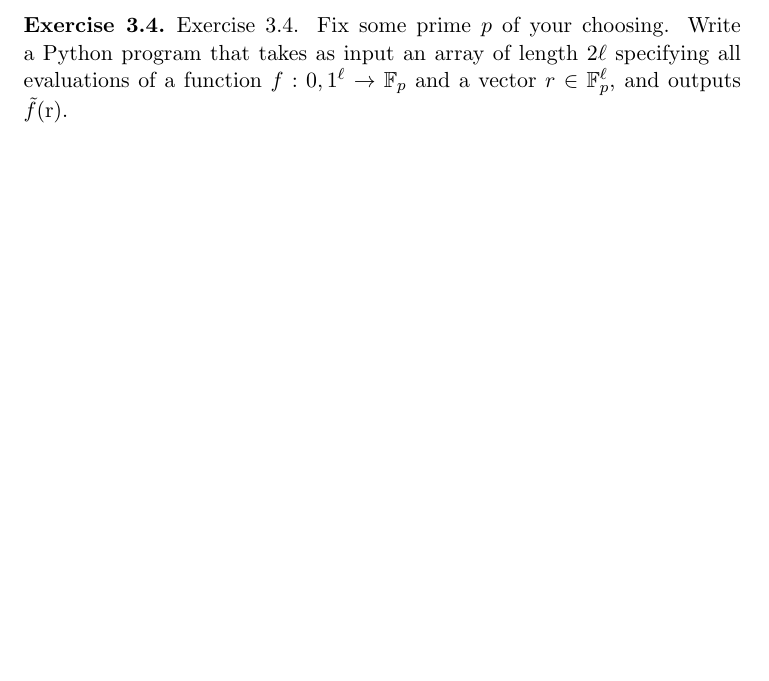
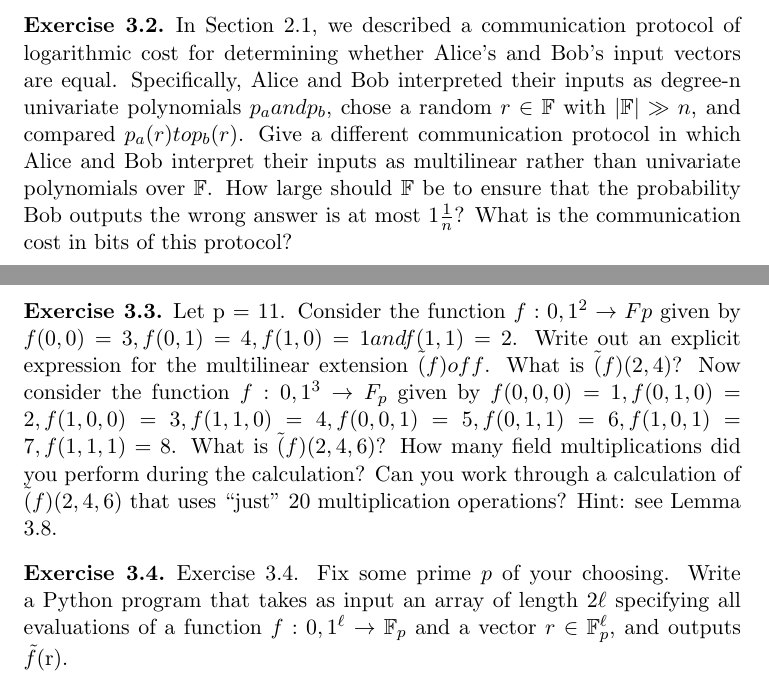
Before and after one commit to ctrldimatiaz/pazk-solutions, a LaTeX document (main.tex, which reads chapters/ch03.tex): part of page 3 of 4 before the commit and two parts of pages 3 and 4 of 5 after it, the two joined at a grey line, cut at the place of the change, the shorter picture padded with empty space. Compiled offline with pdfLaTeX.

Commit message:
Add remaining chapter 3 exercises statements.

```diff
--- a/chapters/ch03.tex
+++ b/chapters/ch03.tex
@@ -21,6 +21,23 @@ Exercise numbers refer to \cite{thaler2022pazk}.
     \textbf{Part \ref{ex:3.1b}.} ...
 \end{proof}
 
+\begin{exercise}{3.2}\label{ex:3.2}
+    In Section 2.1, we described a communication protocol of logarithmic cost for determining
+    whether Alice’s and Bob’s input vectors are equal. Specifically, Alice and Bob interpreted their inputs as
+    degree-n univariate polynomials $p_a and p_b$, chose a random $r \in \F$ with $|\F| \gg n$, and compared $p_a(r) to
+    p_b(r)$. Give a different communication protocol in which Alice and Bob interpret their inputs as multilinear
+    rather than univariate polynomials over $\F$. How large should $\F$ be to ensure that the probability Bob outputs
+    the wrong answer is at most $1 \frac{1}{n}$? What is the communication cost in bits of this protocol?
+\end{exercise}
+
+\begin{exercise}{3.3}\label{ex:3.3}
+    Let p = 11. Consider the function $f: {0,1}^2 \to Fp$ given by $f(0,0) = 3, f(0,1) = 4, f(1,0) =
+    1 and f(1,1) = 2$. Write out an explicit expression for the multilinear extension $\tilde(f) of f$. What is $\tilde(f)(2,4)$?
+    Now consider the function $f: {0,1}^3 \to F_p$ given by $f(0,0,0) = 1, f(0,1,0) = 2, f(1,0,0) = 3, f(1,1,0) = 4, f(0,0,1) = 5, f(0,1,1) = 6, f(1,0,1) = 7, f(1,1,1) = 8$. What is $\tilde(f)(2,4,6)$? How many field
+    multiplications did you perform during the calculation? Can you work through a calculation of $\tilde(f)(2,4,6)$ that uses “just” 20 multiplication operations? Hint: see Lemma 3.8.
+\end{exercise}
+
+
 \begin{exercise}{3.4}\label{ex:3.4}
     Exercise 3.4. Fix some prime $p$ of your choosing. Write a Python program that takes as input an array of
     length $2\ell$ specifying all evaluations of a function $f : {0,1}^\ell \to \F_p$ and a vector $r \in \F_p^\ell$, and outputs $\tilde{f}$(r).
```
